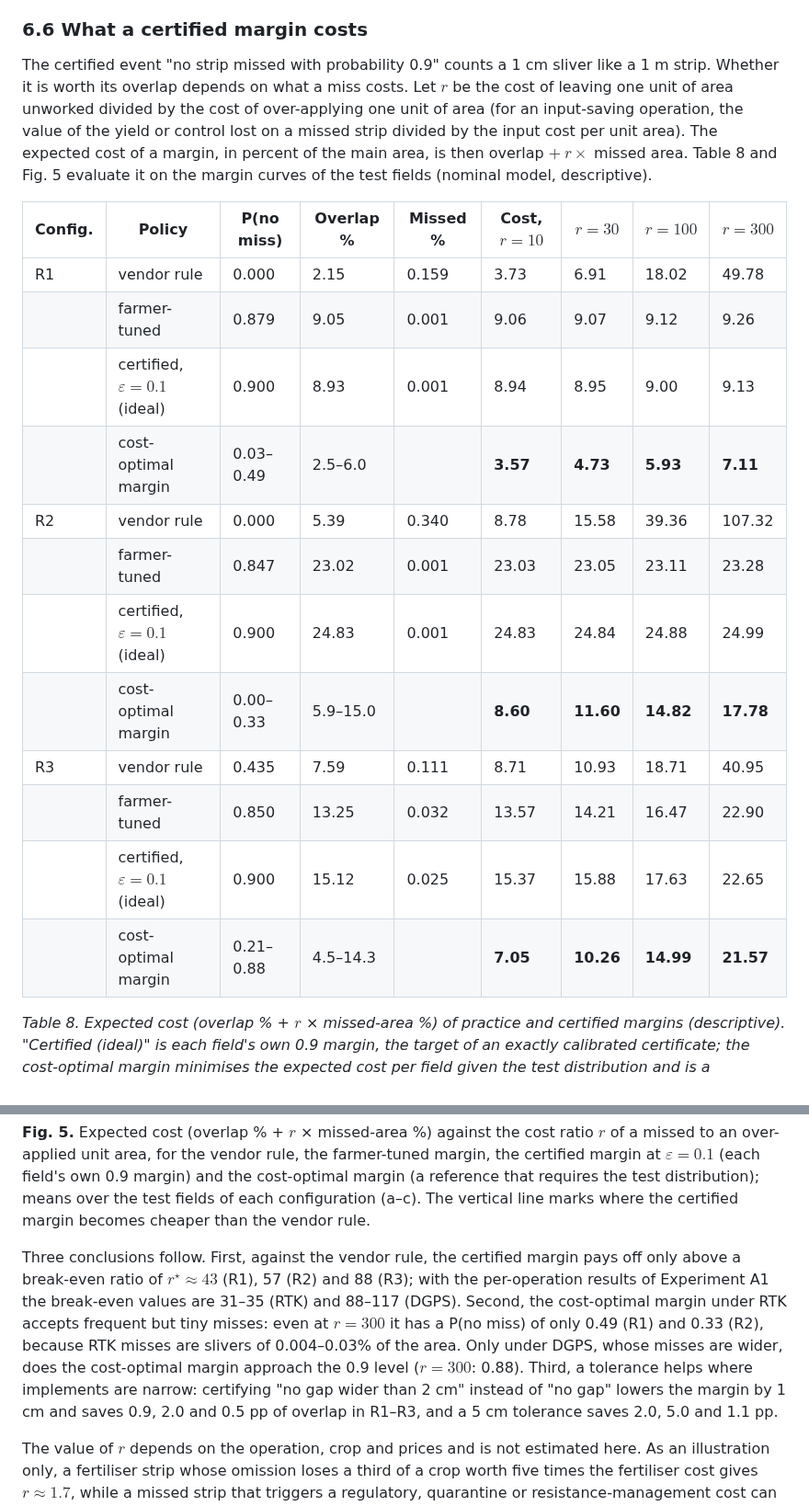
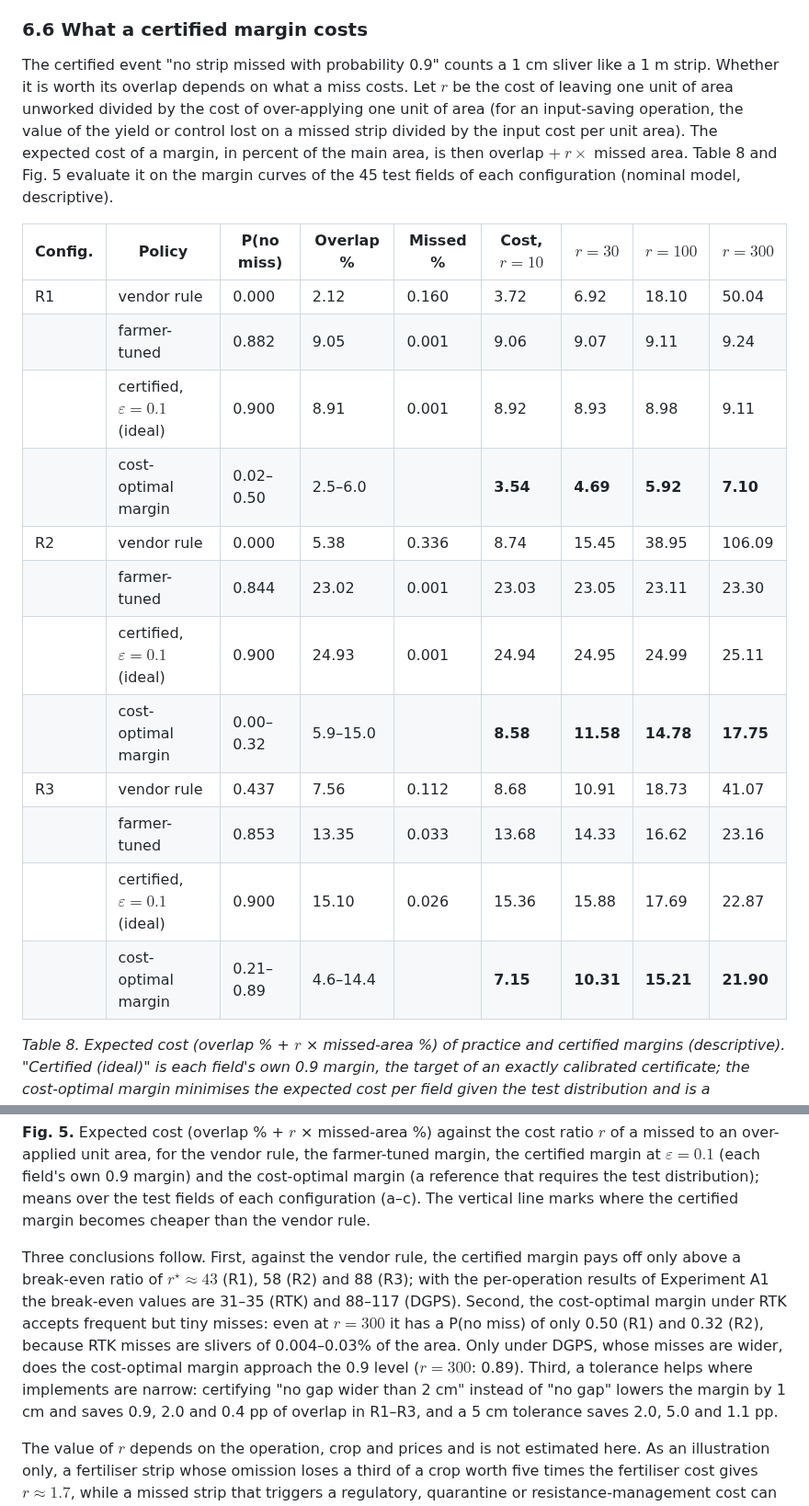
Before and after one commit to michaeln2026j-ops/11111, a Markdown page: docs/paper/manuscript.md, 2 parts joined by grey strips. Shown at 92% size. Drawn GitHub-style.

Commit message:
Cost analysis on all 135 fields; Table 8, Fig. 5 and Table S29 updated
Co-Authored-By: Claude Opus 5.5 <noreply@anthropic.com>
Claude-Session: https://claude.ai/code/session_015S4667fLxo6aga9FDstjDx

```diff
--- a/docs/paper/manuscript.md
+++ b/docs/paper/manuscript.md
@@ -352,23 +352,23 @@ Table 7 shows the result. **Validity.** The score-level guarantee does not invol
 
 ### 6.6 What a certified margin costs
 
-The certified event "no strip missed with probability 0.9" counts a 1 cm sliver like a 1 m strip. Whether it is worth its overlap depends on what a miss costs. Let $r$ be the cost of leaving one unit of area unworked divided by the cost of over-applying one unit of area (for an input-saving operation, the value of the yield or control lost on a missed strip divided by the input cost per unit area). The expected cost of a margin, in percent of the main area, is then overlap $+\ r\times$ missed area. Table 8 and Fig. 5 evaluate it on the margin curves of the test fields (nominal model, descriptive).
+The certified event "no strip missed with probability 0.9" counts a 1 cm sliver like a 1 m strip. Whether it is worth its overlap depends on what a miss costs. Let $r$ be the cost of leaving one unit of area unworked divided by the cost of over-applying one unit of area (for an input-saving operation, the value of the yield or control lost on a missed strip divided by the input cost per unit area). The expected cost of a margin, in percent of the main area, is then overlap $+\ r\times$ missed area. Table 8 and Fig. 5 evaluate it on the margin curves of the 45 test fields of each configuration (nominal model, descriptive).
 
 <!-- source: results/revision/rv_cost.txt -->
 | Config. | Policy | P(no miss) | Overlap % | Missed % | Cost, $r=10$ | $r=30$ | $r=100$ | $r=300$ |
 |---|---|---|---|---|---|---|---|---|
-| R1 | vendor rule | 0.000 | 2.15 | 0.159 | 3.73 | 6.91 | 18.02 | 49.78 |
-| | farmer-tuned | 0.879 | 9.05 | 0.001 | 9.06 | 9.07 | 9.12 | 9.26 |
-| | certified, $\varepsilon=0.1$ (ideal) | 0.900 | 8.93 | 0.001 | 8.94 | 8.95 | 9.00 | 9.13 |
-| | cost-optimal margin | 0.03–0.49 | 2.5–6.0 | | **3.57** | **4.73** | **5.93** | **7.11** |
-| R2 | vendor rule | 0.000 | 5.39 | 0.340 | 8.78 | 15.58 | 39.36 | 107.32 |
-| | farmer-tuned | 0.847 | 23.02 | 0.001 | 23.03 | 23.05 | 23.11 | 23.28 |
-| | certified, $\varepsilon=0.1$ (ideal) | 0.900 | 24.83 | 0.001 | 24.83 | 24.84 | 24.88 | 24.99 |
-| | cost-optimal margin | 0.00–0.33 | 5.9–15.0 | | **8.60** | **11.60** | **14.82** | **17.78** |
-| R3 | vendor rule | 0.435 | 7.59 | 0.111 | 8.71 | 10.93 | 18.71 | 40.95 |
-| | farmer-tuned | 0.850 | 13.25 | 0.032 | 13.57 | 14.21 | 16.47 | 22.90 |
-| | certified, $\varepsilon=0.1$ (ideal) | 0.900 | 15.12 | 0.025 | 15.37 | 15.88 | 17.63 | 22.65 |
-| | cost-optimal margin | 0.21–0.88 | 4.5–14.3 | | **7.05** | **10.26** | **14.99** | **21.57** |
+| R1 | vendor rule | 0.000 | 2.12 | 0.160 | 3.72 | 6.92 | 18.10 | 50.04 |
+| | farmer-tuned | 0.882 | 9.05 | 0.001 | 9.06 | 9.07 | 9.11 | 9.24 |
+| | certified, $\varepsilon=0.1$ (ideal) | 0.900 | 8.91 | 0.001 | 8.92 | 8.93 | 8.98 | 9.11 |
+| | cost-optimal margin | 0.02–0.50 | 2.5–6.0 | | **3.54** | **4.69** | **5.92** | **7.10** |
+| R2 | vendor rule | 0.000 | 5.38 | 0.336 | 8.74 | 15.45 | 38.95 | 106.09 |
+| | farmer-tuned | 0.844 | 23.02 | 0.001 | 23.03 | 23.05 | 23.11 | 23.30 |
+| | certified, $\varepsilon=0.1$ (ideal) | 0.900 | 24.93 | 0.001 | 24.94 | 24.95 | 24.99 | 25.11 |
+| | cost-optimal margin | 0.00–0.32 | 5.9–15.0 | | **8.58** | **11.58** | **14.78** | **17.75** |
+| R3 | vendor rule | 0.437 | 7.56 | 0.112 | 8.68 | 10.91 | 18.73 | 41.07 |
+| | farmer-tuned | 0.853 | 13.35 | 0.033 | 13.68 | 14.33 | 16.62 | 23.16 |
+| | certified, $\varepsilon=0.1$ (ideal) | 0.900 | 15.10 | 0.026 | 15.36 | 15.88 | 17.69 | 22.87 |
+| | cost-optimal margin | 0.21–0.89 | 4.6–14.4 | | **7.15** | **10.31** | **15.21** | **21.90** |
 
 *Table 8. Expected cost (overlap % + $r$ × missed-area %) of practice and certified margins (descriptive). "Certified (ideal)" is each field's own 0.9 margin, the target of an exactly calibrated certificate; the cost-optimal margin minimises the expected cost per field given the test distribution and is a reference, not a method.*
 
@@ -376,7 +376,7 @@ The certified event "no strip missed with probability 0.9" counts a 1 cm sliver
 
 **Fig. 5.** Expected cost (overlap % + $r$ × missed-area %) against the cost ratio $r$ of a missed to an over-applied unit area, for the vendor rule, the farmer-tuned margin, the certified margin at $\varepsilon=0.1$ (each field's own 0.9 margin) and the cost-optimal margin (a reference that requires the test distribution); means over the test fields of each configuration (a–c). The vertical line marks where the certified margin becomes cheaper than the vendor rule.
 
-Three conclusions follow. First, against the vendor rule, the certified margin pays off only above a break-even ratio of $r^\star\approx43$ (R1), 57 (R2) and 88 (R3); with the per-operation results of Experiment A1 the break-even values are 31–35 (RTK) and 88–117 (DGPS). Second, the cost-optimal margin under RTK accepts frequent but tiny misses: even at $r=300$ it has a P(no miss) of only 0.49 (R1) and 0.33 (R2), because RTK misses are slivers of 0.004–0.03% of the area. Only under DGPS, whose misses are wider, does the cost-optimal margin approach the 0.9 level ($r=300$: 0.88). Third, a tolerance helps where implements are narrow: certifying "no gap wider than 2 cm" instead of "no gap" lowers the margin by 1 cm and saves 0.9, 2.0 and 0.5 pp of overlap in R1–R3, and a 5 cm tolerance saves 2.0, 5.0 and 1.1 pp.
+Three conclusions follow. First, against the vendor rule, the certified margin pays off only above a break-even ratio of $r^\star\approx43$ (R1), 58 (R2) and 88 (R3); with the per-operation results of Experiment A1 the break-even values are 31–35 (RTK) and 88–117 (DGPS). Second, the cost-optimal margin under RTK accepts frequent but tiny misses: even at $r=300$ it has a P(no miss) of only 0.50 (R1) and 0.32 (R2), because RTK misses are slivers of 0.004–0.03% of the area. Only under DGPS, whose misses are wider, does the cost-optimal margin approach the 0.9 level ($r=300$: 0.89). Third, a tolerance helps where implements are narrow: certifying "no gap wider than 2 cm" instead of "no gap" lowers the margin by 1 cm and saves 0.9, 2.0 and 0.4 pp of overlap in R1–R3, and a 5 cm tolerance saves 2.0, 5.0 and 1.1 pp.
 
 The value of $r$ depends on the operation, crop and prices and is not estimated here. As an illustration only, a fertiliser strip whose omission loses a third of a crop worth five times the fertiliser cost gives $r\approx1.7$, while a missed strip that triggers a regulatory, quarantine or resistance-management cost can give $r$ in the hundreds. Below the break-even, a zero-miss margin at $\varepsilon=0.1$ costs more than the vendor rule; the calibration then still states the miss probability of a cheaper margin (the same data bound $P(S>\lambda)$ for every $\lambda$), and $\varepsilon$ and $\tau$ can be chosen by cost. Conformal risk control of the expected missed area (Angelopoulos et al., 2024) would target cost directly, but its finite-sample term $B/(n+1)$, with $B$ the largest possible loss, exceeds the relevant missed-area levels (0.01–0.1%) unless thousands of runs are available.
 
```
Also changed, not shown: docs/paper/supplementary.md (+50 -50 lines), figures/paper/fig_cost.png, 3 other files.
